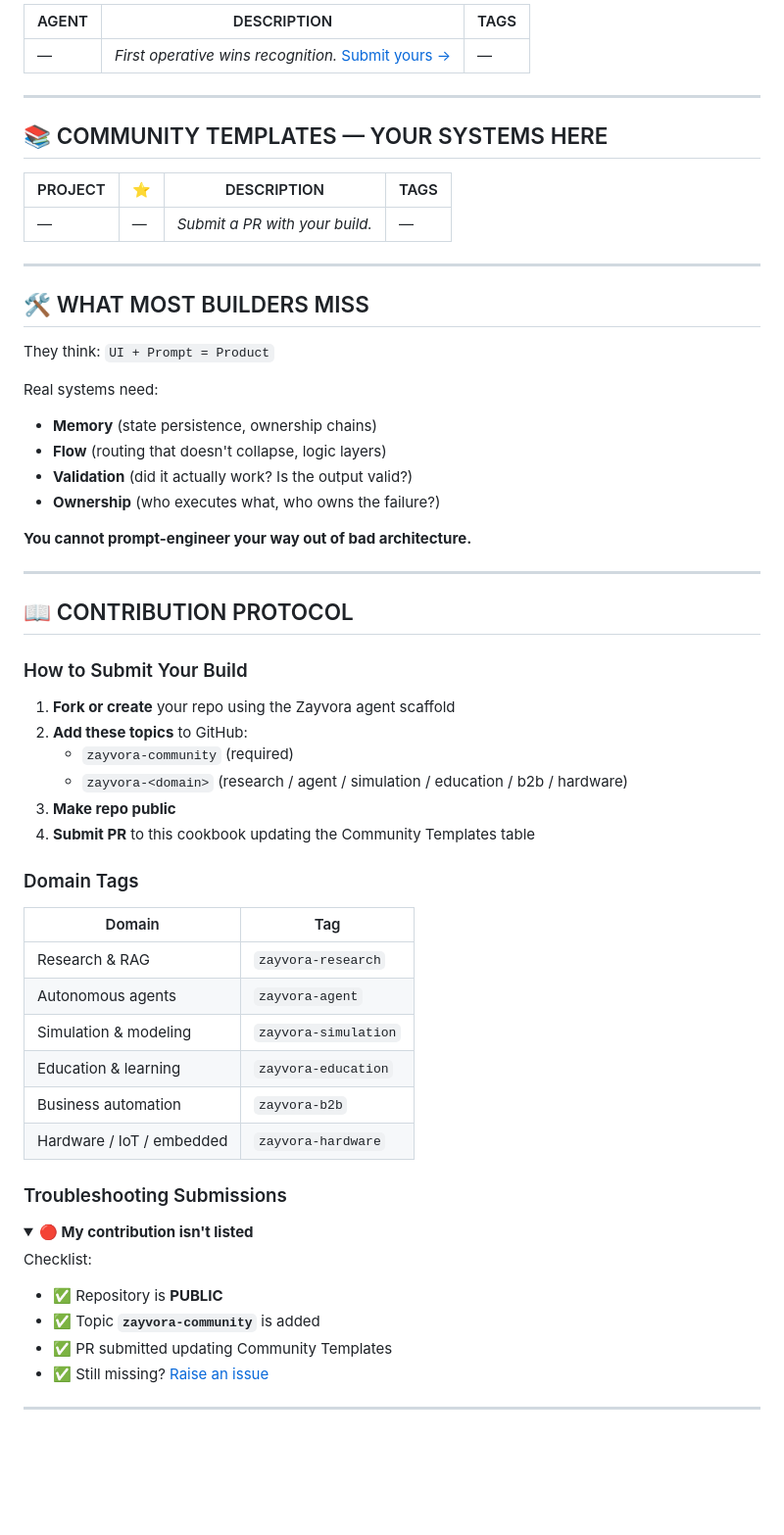
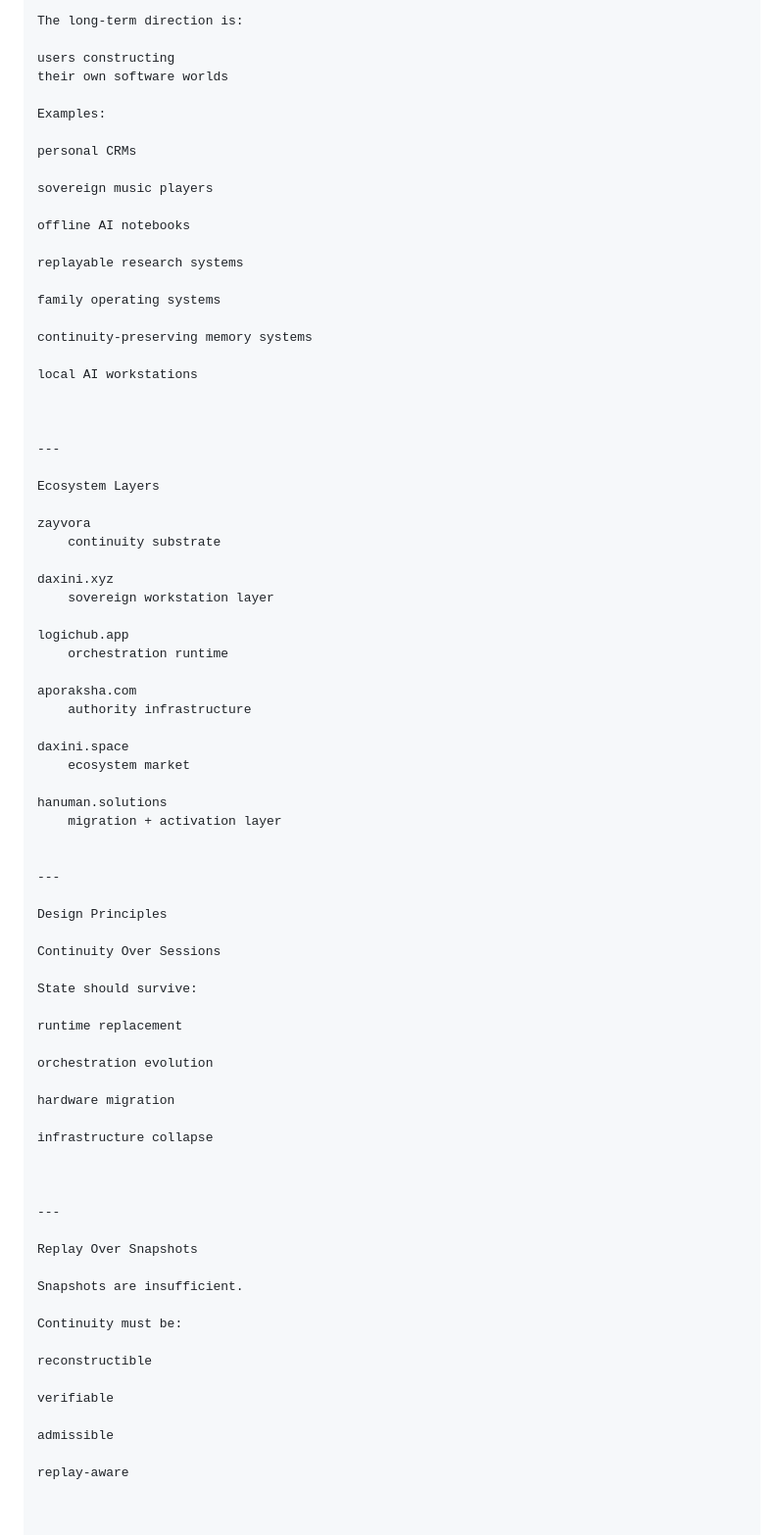
Before and after one commit to zayvora/zayvora-cookbook, a Markdown page: README.md, the part around one of its changes. Shown at 98% size. Drawn GitHub-style; folded sections open; blank space fills up the shorter version.

Commit message:
Revise README for Zayvora Cookbook branding and content
Updated the README to reflect the new branding and structure of the Zayvora Cookbook, enhancing clarity and organization.

```diff
--- a/README.md
+++ b/README.md
@@ -152,62 +186,82 @@ Agents built by the community. Running on the Zayvora stack.
 
-| AGENT | DESCRIPTION | TAGS |
-|-------|-------------|------|
-| — | *First operative wins recognition.* [Submit yours →](#-contribute) | — |
+The long-term direction is:
+
+users constructing
+their own software worlds
+
+Examples:
+
+personal CRMs
+
+sovereign music players
+
+offline AI notebooks
+
+replayable research systems
+
+family operating systems
+
+continuity-preserving memory systems
+
+local AI workstations
+
+
 
 ---
 
-## 📚 COMMUNITY TEMPLATES — YOUR SYSTEMS HERE
+Ecosystem Layers
 
-| PROJECT | ⭐ | DESCRIPTION | TAGS |
-|---------|----|----|------|
-| — | — | *Submit a PR with your build.* | — |
+zayvora
+    continuity substrate
+
+daxini.xyz
+    sovereign workstation layer
+
+logichub.app
+    orchestration runtime
+
+aporaksha.com
+    authority infrastructure
+
+daxini.space
+    ecosystem market
+
+hanuman.solutions
+    migration + activation layer
+
 
 ---
 
-## 🛠️ WHAT MOST BUILDERS MISS
+Design Principles
 
-They think: `UI + Prompt = Product`
+Continuity Over Sessions
 
-Real systems need:
-- **Memory** (state persistence, ownership chains)
-- **Flow** (routing that doesn't collapse, logic layers)
-- **Validation** (did it actually work? Is the output valid?)
-- **Ownership** (who executes what, who owns the failure?)
+State should survive:
 
-**You cannot prompt-engineer your way out of bad architecture.**
+runtime replacement
+
+orchestration evolution
+
+hardware migration
+
+infrastructure collapse
+
+
 
 ---
 
-## 📖 CONTRIBUTION PROTOCOL
+Replay Over Snapshots
 
-### How to Submit Your Build
+Snapshots are insufficient.
 
-1. **Fork or create** your repo using the Zayvora agent scaffold
-2. **Add these topics** to GitHub:
-   - `zayvora-community` (required)
-   - `zayvora-<domain>` (research / agent / simulation / education / b2b / hardware)
-3. **Make repo public**
-4. **Submit PR** to this cookbook updating the Community Templates table
+Continuity must be:
 
-### Domain Tags
+reconstructible
 
-| Domain | Tag |
-|--------|-----|
-| Research & RAG | `zayvora-research` |
-| Autonomous agents | `zayvora-agent` |
-| Simulation & modeling | `zayvora-simulation` |
-| Education & learning | `zayvora-education` |
-| Business automation | `zayvora-b2b` |
-| Hardware / IoT / embedded | `zayvora-hardware` |
+verifiable
 
-### Troubleshooting Submissions
+admissible
 
-<details>
-<summary><b>🔴 My contribution isn't listed</b></summary>
+replay-aware
 
-Checklist:
-- ✅ Repository is **PUBLIC**
-- ✅ Topic **`zayvora-community`** is added
-- ✅ PR submitted updating Community Templates
-- ✅ Still missing? [Raise an issue](https://github.com/zayvora/zayvora-cookbook/issues/new)
 
```
Also changed, not shown: other parts of README.md (+300 -161 lines).
